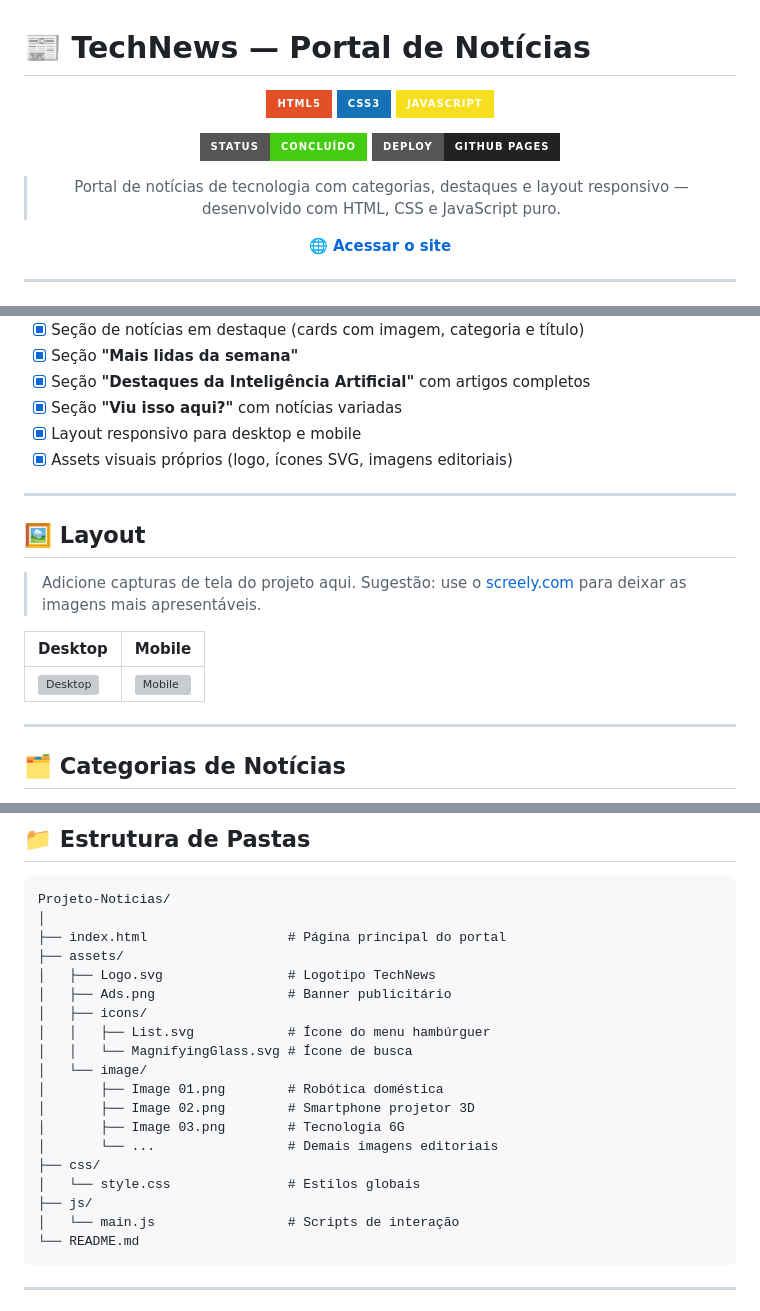
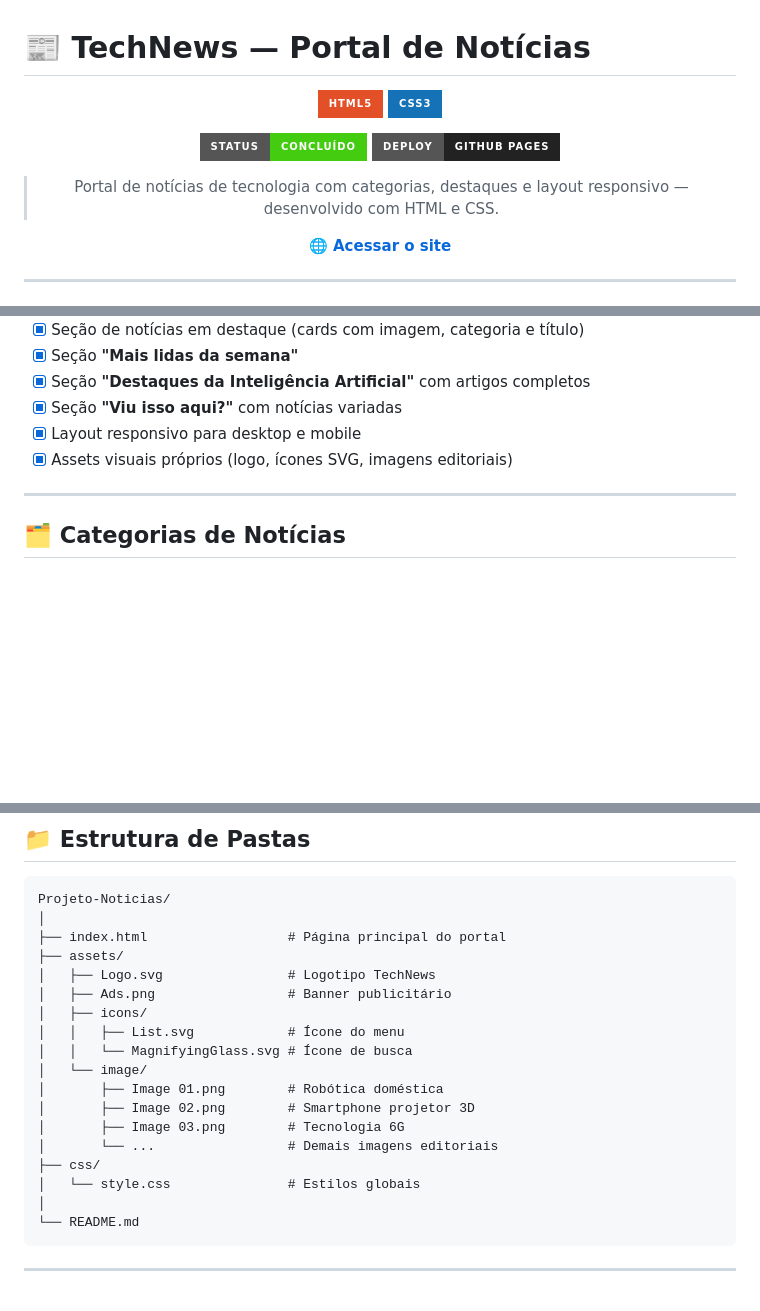
Before and after one commit to toblergabriel/Projeto-Noticias, a Markdown page: README.md, 3 parts joined by grey strips. Drawn GitHub-style; badges without logos; blank space fills up the shorter version; grey boxes are pictures that could not be loaded.

````diff
--- a/README.md
+++ b/README.md
@@ -4,12 +4,12 @@
 
 ![HTML5](https://img.shields.io/badge/HTML5-E34F26?style=for-the-badge&logo=html5&logoColor=white)
 ![CSS3](https://img.shields.io/badge/CSS3-1572B6?style=for-the-badge&logo=css3&logoColor=white)
-![JavaScript](https://img.shields.io/badge/JavaScript-F7DF1E?style=for-the-badge&logo=javascript&logoColor=black)
+
 
 ![Status](https://img.shields.io/badge/status-concluído-brightgreen?style=for-the-badge)
 ![GitHub Pages](https://img.shields.io/badge/deploy-GitHub%20Pages-222?style=for-the-badge&logo=github)
 
-> Portal de notícias de tecnologia com categorias, destaques e layout responsivo — desenvolvido com HTML, CSS e JavaScript puro.
+> Portal de notícias de tecnologia com categorias, destaques e layout responsivo — desenvolvido com HTML e CSS.
 
 **[🌐 Acessar o site](https://toblergabriel.github.io/Projeto-Noticias/)**
 
@@ -49,16 +49,6 @@ O site está publicado via **GitHub Pages** e pode ser acessado diretamente pelo
 - [x] Seção **"Viu isso aqui?"** com notícias variadas
 - [x] Layout responsivo para desktop e mobile
 - [x] Assets visuais próprios (logo, ícones SVG, imagens editoriais)
-
----
-
-## 🖼 Layout
-
-> Adicione capturas de tela do projeto aqui. Sugestão: use o [screely.com](https://screely.com) para deixar as imagens mais apresentáveis.
-
-| Desktop | Mobile |
-|--------|--------|
-| ![Desktop](./screenshots/desktop.png) | ![Mobile](./screenshots/mobile.png) |
 
 ---
 
@@ -126,7 +115,7 @@ Projeto-Noticias/
 │   ├── Logo.svg                # Logotipo TechNews
 │   ├── Ads.png                 # Banner publicitário
 │   ├── icons/
-│   │   ├── List.svg            # Ícone do menu hambúrguer
+│   │   ├── List.svg            # Ícone do menu
 │   │   └── MagnifyingGlass.svg # Ícone de busca
 │   └── image/
 │       ├── Image 01.png        # Robótica doméstica
@@ -135,8 +124,7 @@ Projeto-Noticias/
 │       └── ...                 # Demais imagens editoriais
 ├── css/
 │   └── style.css               # Estilos globais
-├── js/
-│   └── main.js                 # Scripts de interação
+│
 └── README.md
 ```
 
````
Also changed, not shown: other parts of README.md (+1 -2 lines).
